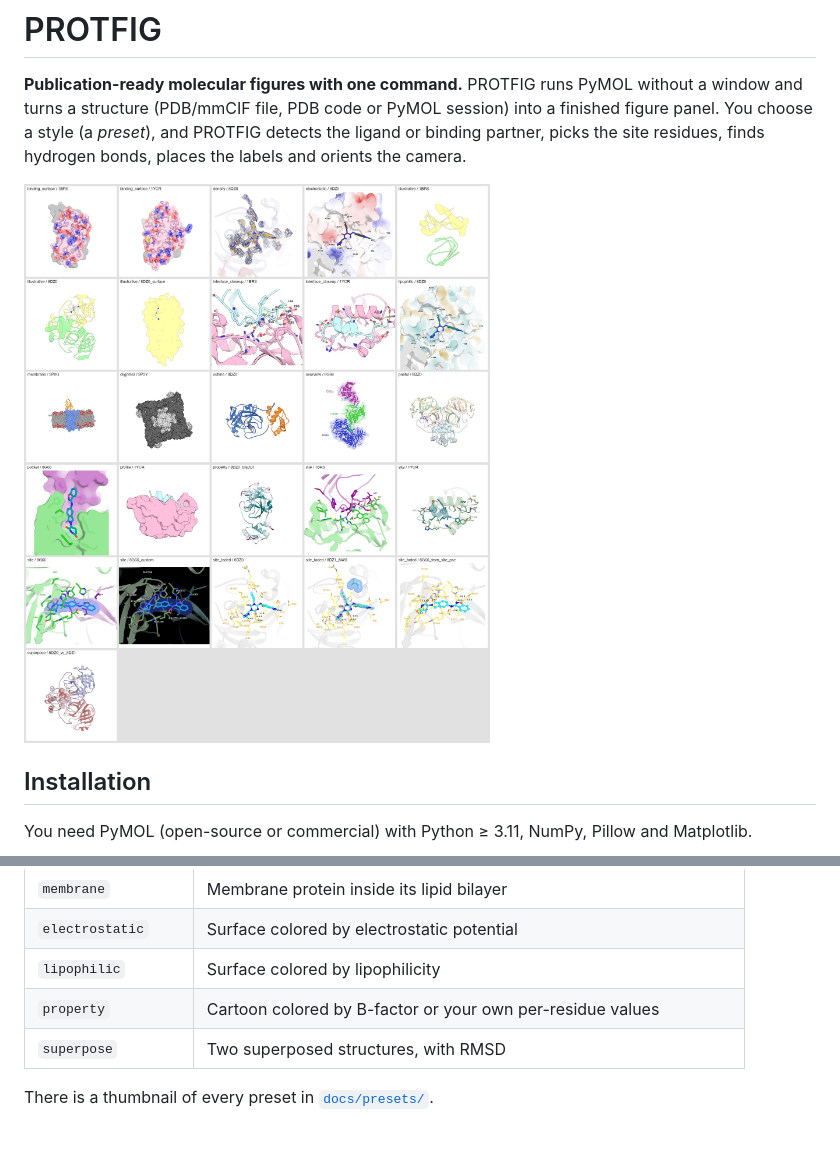
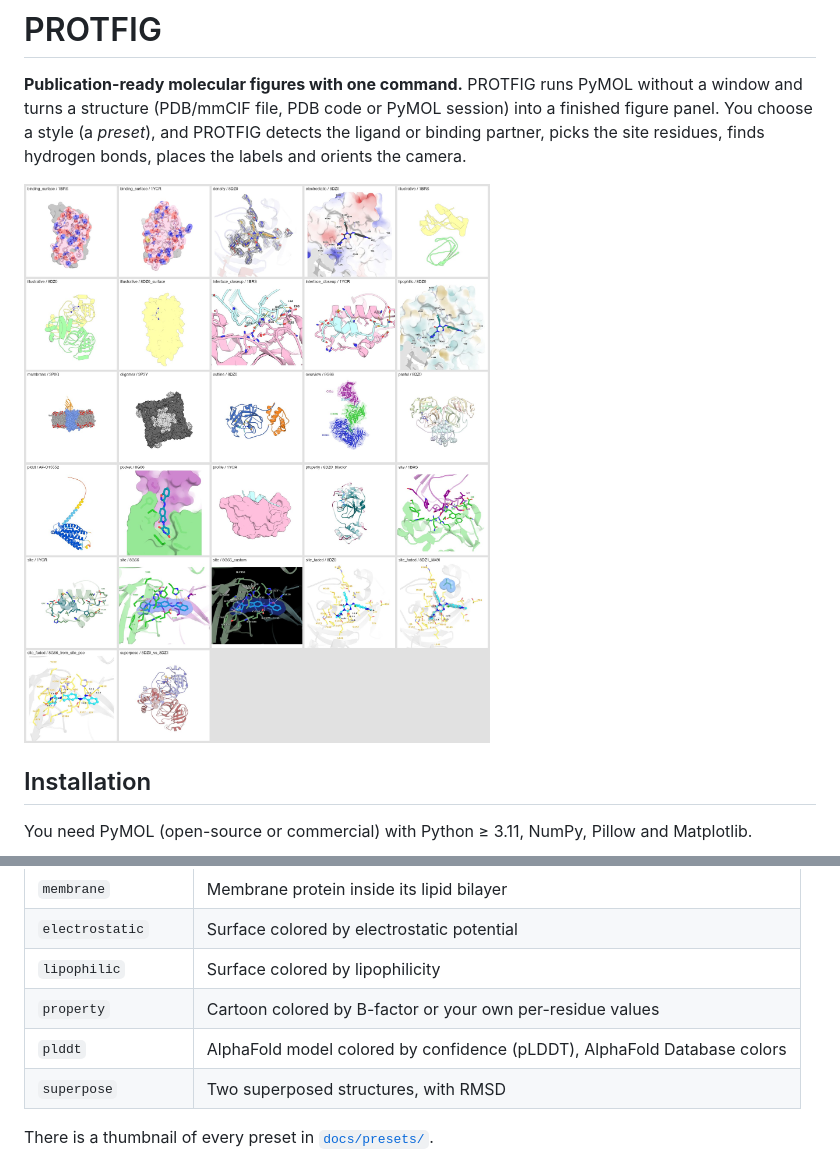
Before and after one commit to AmericaChi/PROTFIG, a Markdown page: README.md, 2 parts joined by grey strips. Rendered like a GitHub page; pictures changed too: docs/gallery.jpg; blank space fills up the shorter version.

```diff
--- a/README.md
+++ b/README.md
@@ -56,6 +56,7 @@ quick preview.
 | `electrostatic` | Surface colored by electrostatic potential |
 | `lipophilic` | Surface colored by lipophilicity |
 | `property` | Cartoon colored by B-factor or your own per-residue values |
+| `plddt` | AlphaFold model colored by confidence (pLDDT), AlphaFold Database colors |
 | `superpose` | Two superposed structures, with RMSD |
 
 There is a thumbnail of every preset in [`docs/presets/`](docs/presets).
```
Also changed, not shown: MANUAL.md (+4 -0 lines), docs/presets/plddt__AF-O15552.jpg (added), 4 other files.
